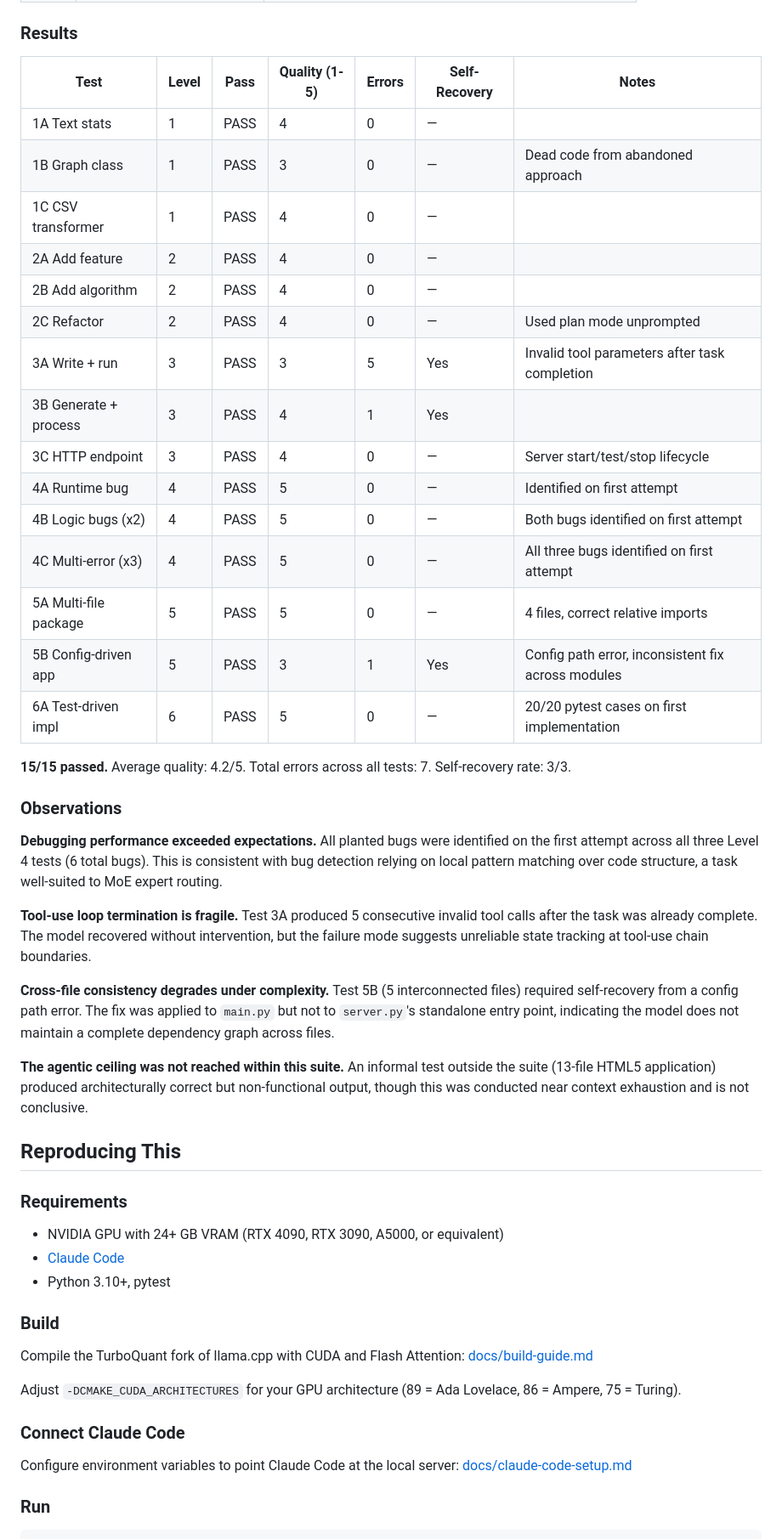
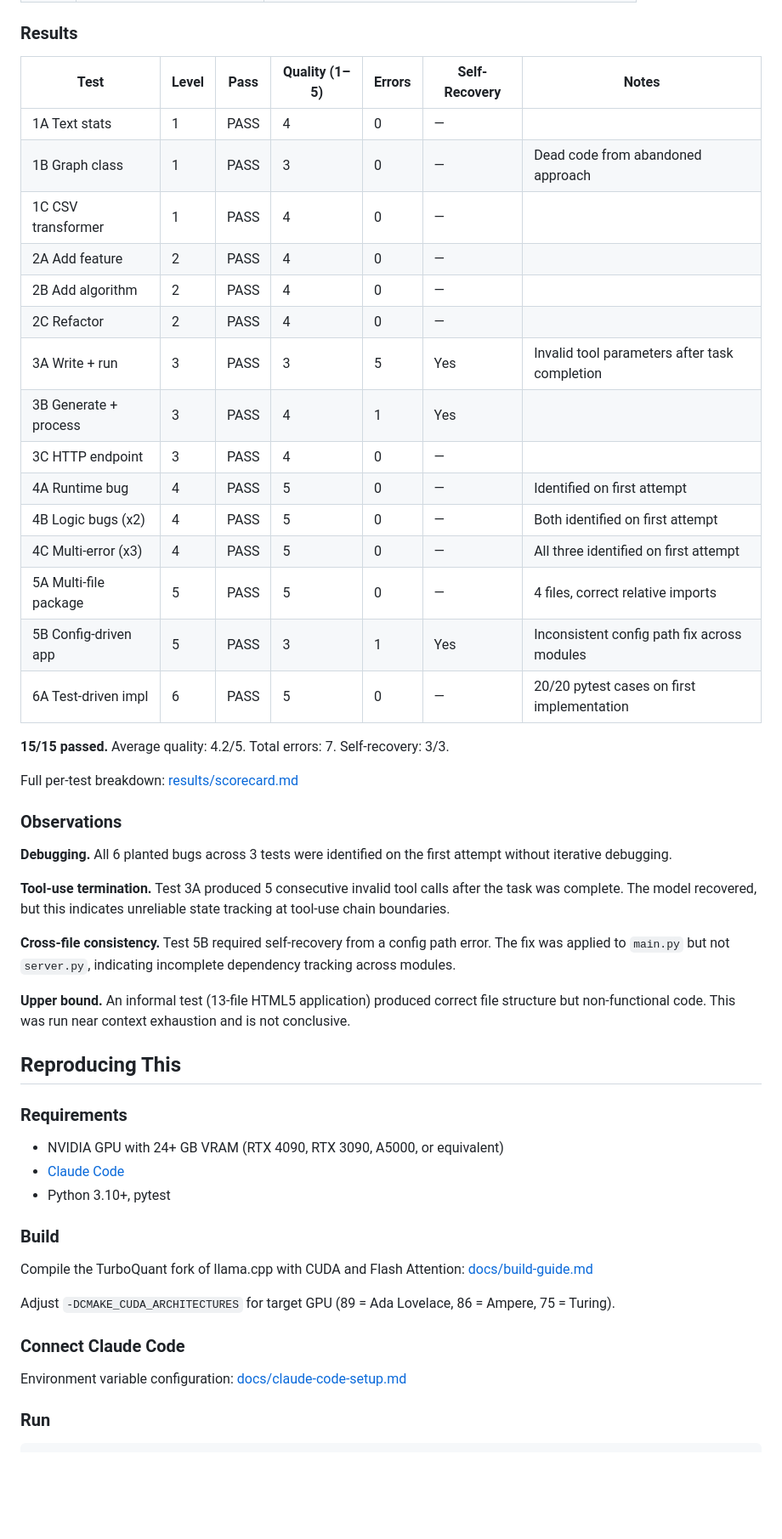
Before and after one commit to conorseabrook/gemma4-turboquant-bench, a Markdown page: README.md, the part around one of its changes. Shown at 85% size. Rendered like a GitHub page; blank space fills up the shorter version.

```diff
--- a/README.md
+++ b/README.md
@@ -119,35 +118,37 @@ Test definitions, prompts, and fixture files are in [tests/](tests/).
 
 ### Results
 
-| Test | Level | Pass | Quality (1-5) | Errors | Self-Recovery | Notes |
+| Test | Level | Pass | Quality (1–5) | Errors | Self-Recovery | Notes |
 |------|-------|------|---------------|--------|---------------|-------|
 | 1A Text stats | 1 | PASS | 4 | 0 | — | |
 | 1B Graph class | 1 | PASS | 3 | 0 | — | Dead code from abandoned approach |
 | 1C CSV transformer | 1 | PASS | 4 | 0 | — | |
 | 2A Add feature | 2 | PASS | 4 | 0 | — | |
 | 2B Add algorithm | 2 | PASS | 4 | 0 | — | |
-| 2C Refactor | 2 | PASS | 4 | 0 | — | Used plan mode unprompted |
+| 2C Refactor | 2 | PASS | 4 | 0 | — | |
 | 3A Write + run | 3 | PASS | 3 | 5 | Yes | Invalid tool parameters after task completion |
 | 3B Generate + process | 3 | PASS | 4 | 1 | Yes | |
-| 3C HTTP endpoint | 3 | PASS | 4 | 0 | — | Server start/test/stop lifecycle |
+| 3C HTTP endpoint | 3 | PASS | 4 | 0 | — | |
 | 4A Runtime bug | 4 | PASS | 5 | 0 | — | Identified on first attempt |
-| 4B Logic bugs (x2) | 4 | PASS | 5 | 0 | — | Both bugs identified on first attempt |
-| 4C Multi-error (x3) | 4 | PASS | 5 | 0 | — | All three bugs identified on first attempt |
+| 4B Logic bugs (x2) | 4 | PASS | 5 | 0 | — | Both identified on first attempt |
+| 4C Multi-error (x3) | 4 | PASS | 5 | 0 | — | All three identified on first attempt |
 | 5A Multi-file package | 5 | PASS | 5 | 0 | — | 4 files, correct relative imports |
-| 5B Config-driven app | 5 | PASS | 3 | 1 | Yes | Config path error, inconsistent fix across modules |
+| 5B Config-driven app | 5 | PASS | 3 | 1 | Yes | Inconsistent config path fix across modules |
 | 6A Test-driven impl | 6 | PASS | 5 | 0 | — | 20/20 pytest cases on first implementation |
 
-**15/15 passed.** Average quality: 4.2/5. Total errors across all tests: 7. Self-recovery rate: 3/3.
+**15/15 passed.** Average quality: 4.2/5. Total errors: 7. Self-recovery: 3/3.
+
+Full per-test breakdown: [results/scorecard.md](results/scorecard.md)
 
 ### Observations
 
-**Debugging performance exceeded expectations.** All planted bugs were identified on the first attempt across all three Level 4 tests (6 total bugs). This is consistent with bug detection relying on local pattern matching over code structure, a task well-suited to MoE expert routing.
+**Debugging.** All 6 planted bugs across 3 tests were identified on the first attempt without iterative debugging.
 
-**Tool-use loop termination is fragile.** Test 3A produced 5 consecutive invalid tool calls after the task was already complete. The model recovered without intervention, but the failure mode suggests unreliable state tracking at tool-use chain boundaries.
+**Tool-use termination.** Test 3A produced 5 consecutive invalid tool calls after the task was complete. The model recovered, but this indicates unreliable state tracking at tool-use chain boundaries.
 
-**Cross-file consistency degrades under complexity.** Test 5B (5 interconnected files) required self-recovery from a config path error. The fix was applied to `main.py` but not to `server.py`'s standalone entry point, indicating the model does not maintain a complete dependency graph across files.
+**Cross-file consistency.** Test 5B required self-recovery from a config path error. The fix was applied to `main.py` but not `server.py`, indicating incomplete dependency tracking across modules.
 
-**The agentic ceiling was not reached within this suite.** An informal test outside the suite (13-file HTML5 application) produced architecturally correct but non-functional output, though this was conducted near context exhaustion and is not conclusive.
+**Upper bound.** An informal test (13-file HTML5 application) produced correct file structure but non-functional code. This was run near context exhaustion and is not conclusive.
 
 ## Reproducing This
 
@@ -161,11 +162,11 @@ Test definitions, prompts, and fixture files are in [tests/](tests/).
 
 Compile the TurboQuant fork of llama.cpp with CUDA and Flash Attention: [docs/build-guide.md](docs/build-guide.md)
 
-Adjust `-DCMAKE_CUDA_ARCHITECTURES` for your GPU architecture (89 = Ada Lovelace, 86 = Ampere, 75 = Turing).
+Adjust `-DCMAKE_CUDA_ARCHITECTURES` for target GPU (89 = Ada Lovelace, 86 = Ampere, 75 = Turing).
 
 ### Connect Claude Code
 
-Configure environment variables to point Claude Code at the local server: [docs/claude-code-setup.md](docs/claude-code-setup.md)
+Environment variable configuration: [docs/claude-code-setup.md](docs/claude-code-setup.md)
 
 ### Run
 
```
Also changed, not shown: other parts of README.md (+54 -69 lines).
